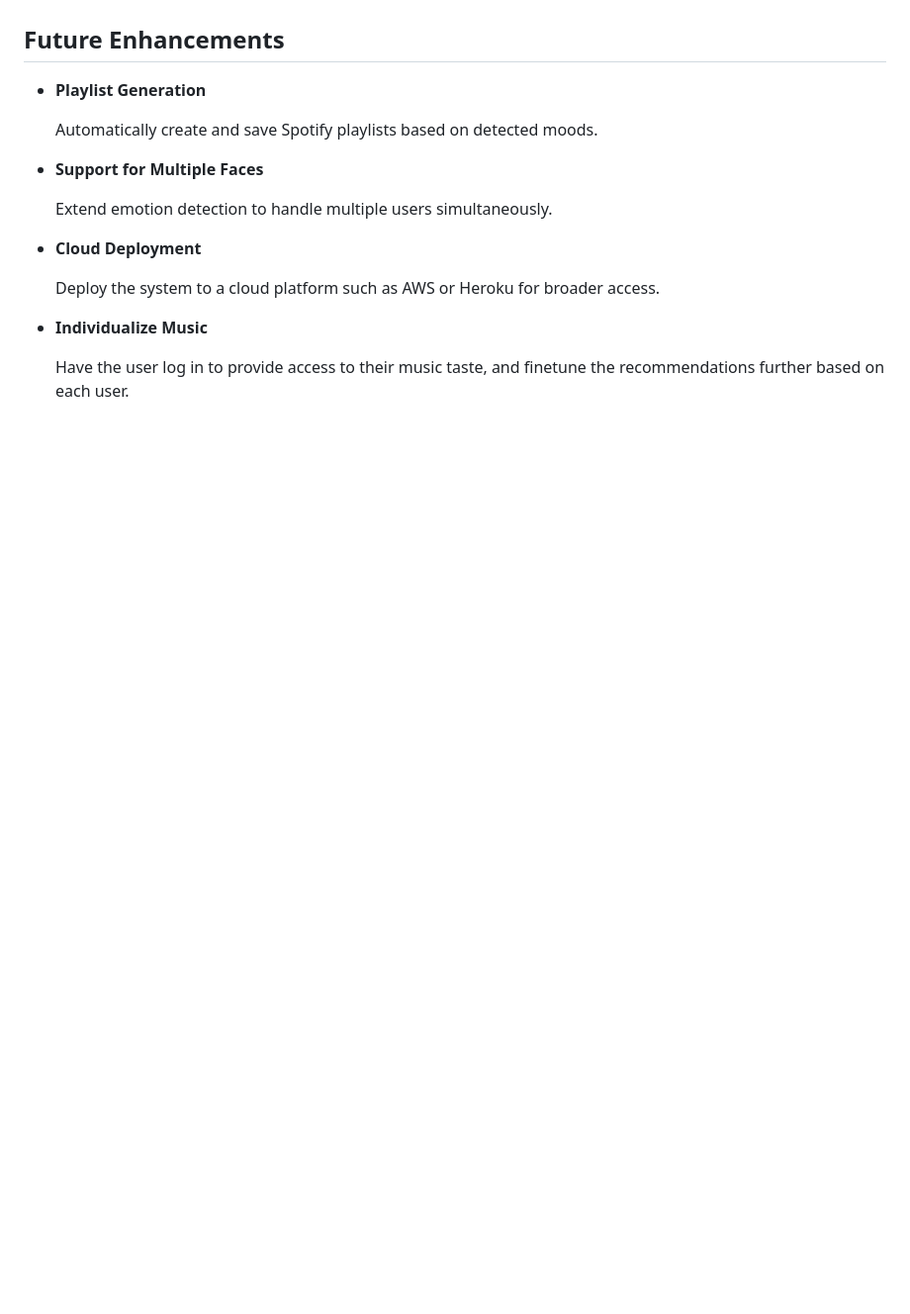
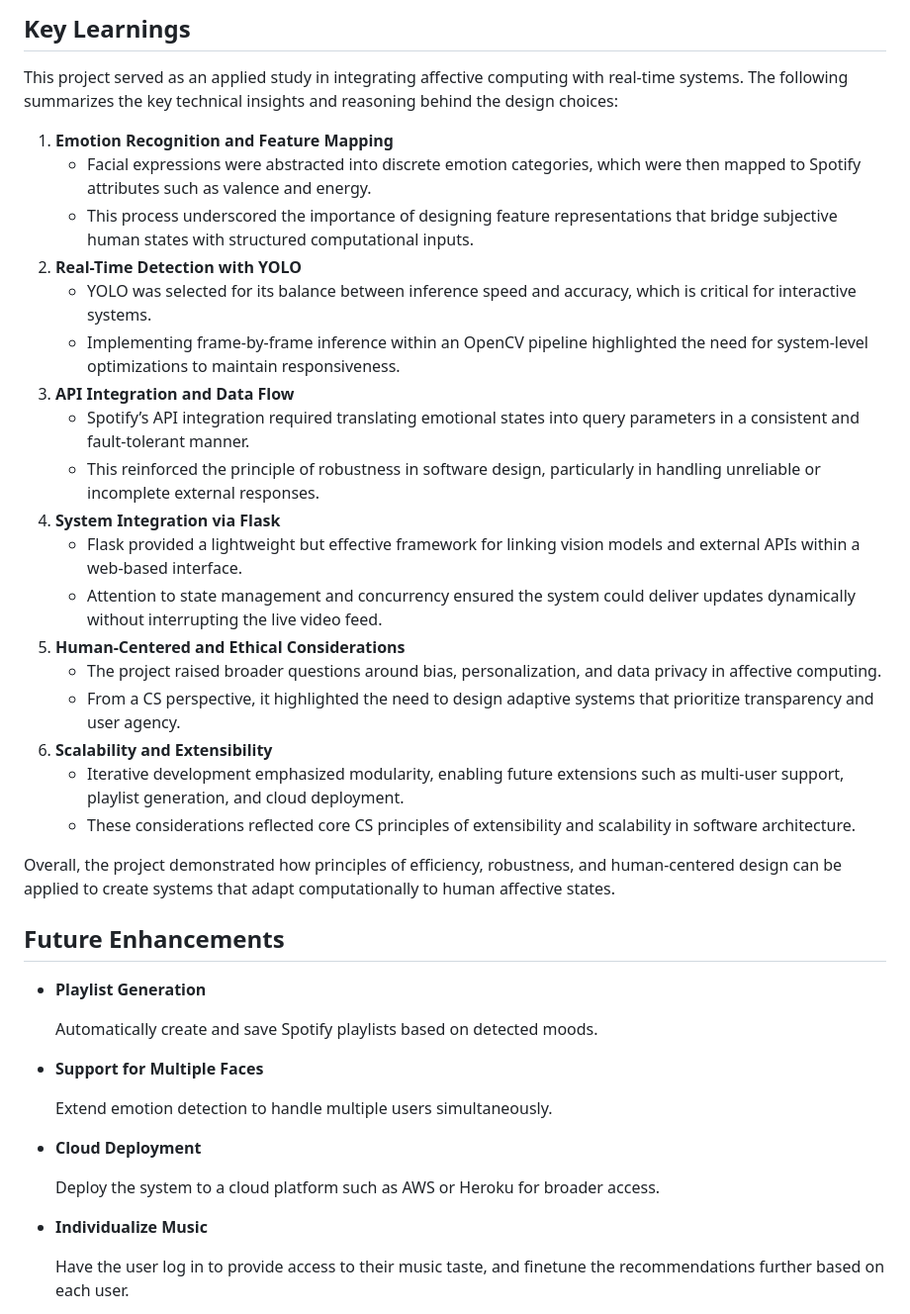
Before and after one commit to pranavprabu22/Emotion_Based_Music_Recommendation_System, a Markdown page: README.md, the part around the change printed below. Shown: that part at 99% size. Drawn GitHub-style; blank space fills up the shorter version.

```diff
--- a/README.md
+++ b/README.md
@@ -102,3 +135,27 @@ This project integrates real-time facial emotion recognition with the Spotify AP
+## Key Learnings
+
+   This project served as an applied study in integrating affective computing with real-time systems. The following summarizes the key technical insights and reasoning behind the design choices:
+1. **Emotion Recognition and Feature Mapping**
+   -  Facial expressions were abstracted into discrete emotion categories, which were then mapped to Spotify attributes such as valence and energy.
+   -  This process underscored the importance of designing feature representations that bridge subjective human states with structured computational inputs.
+2. **Real-Time Detection with YOLO**
+   -  YOLO was selected for its balance between inference speed and accuracy, which is critical for interactive systems.
+   -  Implementing frame-by-frame inference within an OpenCV pipeline highlighted the need for system-level optimizations to maintain responsiveness.
+3. **API Integration and Data Flow**
+   -  Spotify’s API integration required translating emotional states into query parameters in a consistent and fault-tolerant manner.
+   -  This reinforced the principle of robustness in software design, particularly in handling unreliable or incomplete external responses.
+4. **System Integration via Flask**
+   -  Flask provided a lightweight but effective framework for linking vision models and external APIs within a web-based interface.
+   -  Attention to state management and concurrency ensured the system could deliver updates dynamically without interrupting the live video feed.
+5. **Human-Centered and Ethical Considerations**
+   -  The project raised broader questions around bias, personalization, and data privacy in affective computing.
+   -  From a CS perspective, it highlighted the need to design adaptive systems that prioritize transparency and user agency.
+6. **Scalability and Extensibility**
+   -  Iterative development emphasized modularity, enabling future extensions such as multi-user support, playlist generation, and cloud deployment.
+   -  These considerations reflected core CS principles of extensibility and scalability in software architecture.
+
+Overall, the project demonstrated how principles of efficiency, robustness, and human-centered design can be applied to create systems that adapt computationally to human affective states.
+
 ## Future Enhancements
 -  **Playlist Generation**
 
```
Also changed, not shown: other parts of README.md (+33 -0 lines).
